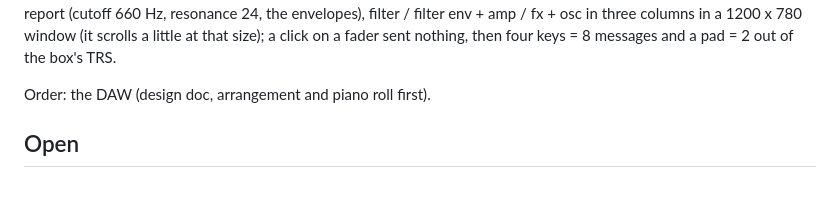
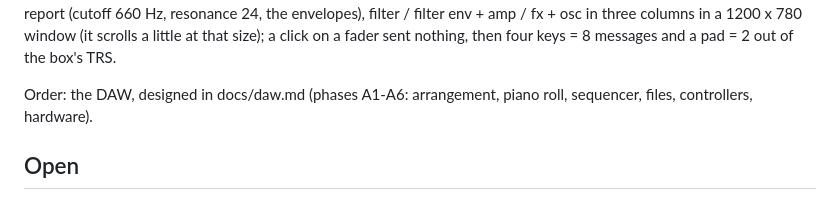
Before and after one commit to TTeuber/AirMidi, a Markdown page: docs/desktop.md, the part around the change. GitHub-like rendering.

Commit message:
docs: DAW design (MIDI clips with a piano roll, pattern clips with a sequencer, arrangement, model, phases)

```diff
--- a/docs/desktop.md
+++ b/docs/desktop.md
@@ -159,7 +159,7 @@ from the report (cutoff 660 Hz, resonance 24, the envelopes), filter / filter en
 in a 1200 x 780 window (it scrolls a little at that size); a click on a fader sent nothing, then four keys = 8
 messages and a pad = 2 out of the box's TRS.
 
-Order: the DAW (design doc, arrangement and piano roll first).
+Order: the DAW, designed in docs/daw.md (phases A1-A6: arrangement, piano roll, sequencer, files, controllers, hardware).
 
 ## Open
 
```
Also changed, not shown: docs/daw.md (added, +222 -0 lines).
